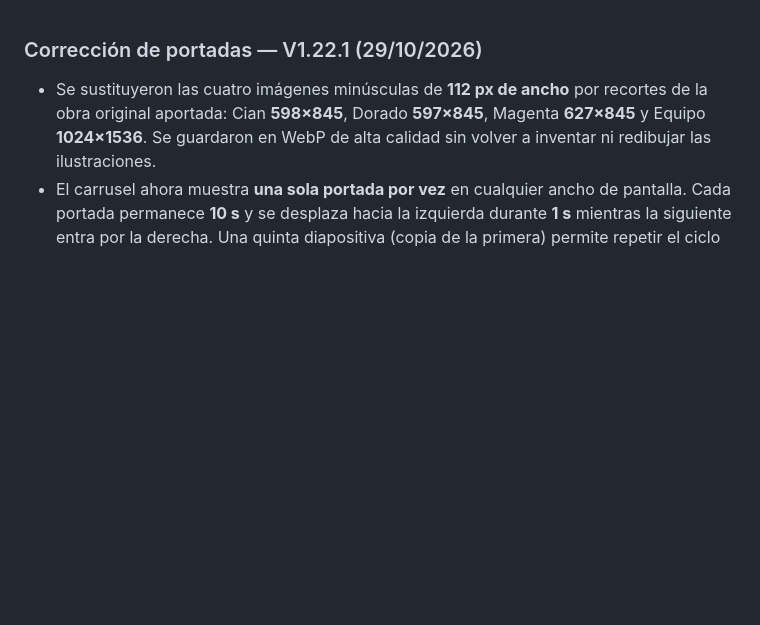
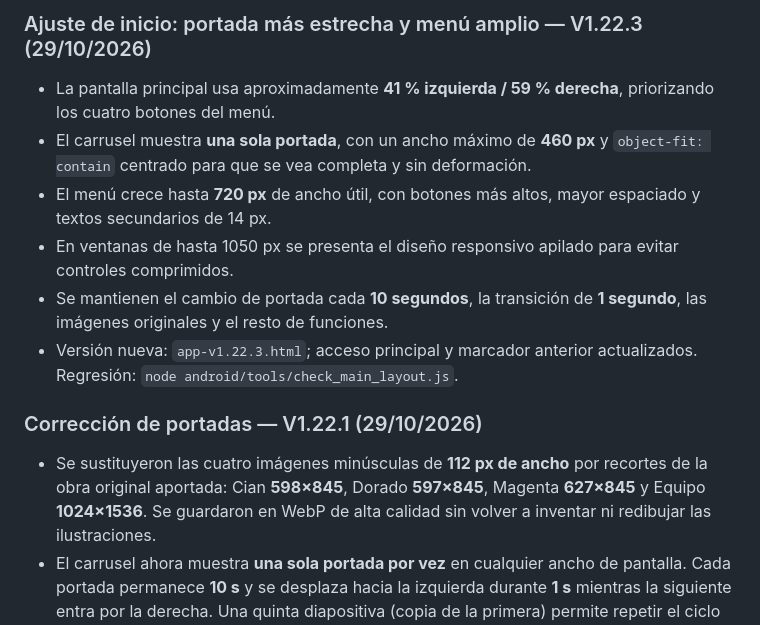
Before and after one commit to magalarza726-del/POKER-BLITZ-V1, a Markdown page: README.md, the part around the change. GitHub-like rendering; blank space fills up the shorter version.

Commit message:
Document the 1.22.3 wider menu and complete narrower poster layout

```diff
--- a/README.md
+++ b/README.md
@@ -1,3 +1,11 @@
+### Ajuste de inicio: portada más estrecha y menú amplio — V1.22.3 (29/10/2026)
+- La pantalla principal usa aproximadamente **41 % izquierda / 59 % derecha**, priorizando los cuatro botones del menú.
+- El carrusel muestra **una sola portada**, con un ancho máximo de **460 px** y `object-fit: contain` centrado para que se vea completa y sin deformación.
+- El menú crece hasta **720 px** de ancho útil, con botones más altos, mayor espaciado y textos secundarios de 14 px.
+- En ventanas de hasta 1050 px se presenta el diseño responsivo apilado para evitar controles comprimidos.
+- Se mantienen el cambio de portada cada **10 segundos**, la transición de **1 segundo**, las imágenes originales y el resto de funciones.
+- Versión nueva: `app-v1.22.3.html`; acceso principal y marcador anterior actualizados. Regresión: `node android/tools/check_main_layout.js`.
+
 ### Corrección de portadas — V1.22.1 (29/10/2026)
 - Se sustituyeron las cuatro imágenes minúsculas de **112 px de ancho** por recortes de la obra original aportada: Cian **598×845**, Dorado **597×845**, Magenta **627×845** y Equipo **1024×1536**. Se guardaron en WebP de alta calidad sin volver a inventar ni redibujar las ilustraciones.
 - El carrusel ahora muestra **una sola portada por vez** en cualquier ancho de pantalla. Cada portada permanece **10 s** y se desplaza hacia la izquierda durante **1 s** mientras la siguiente entra por la derecha. Una quinta diapositiva (copia de la primera) permite repetir el ciclo sin salto visual.
```
